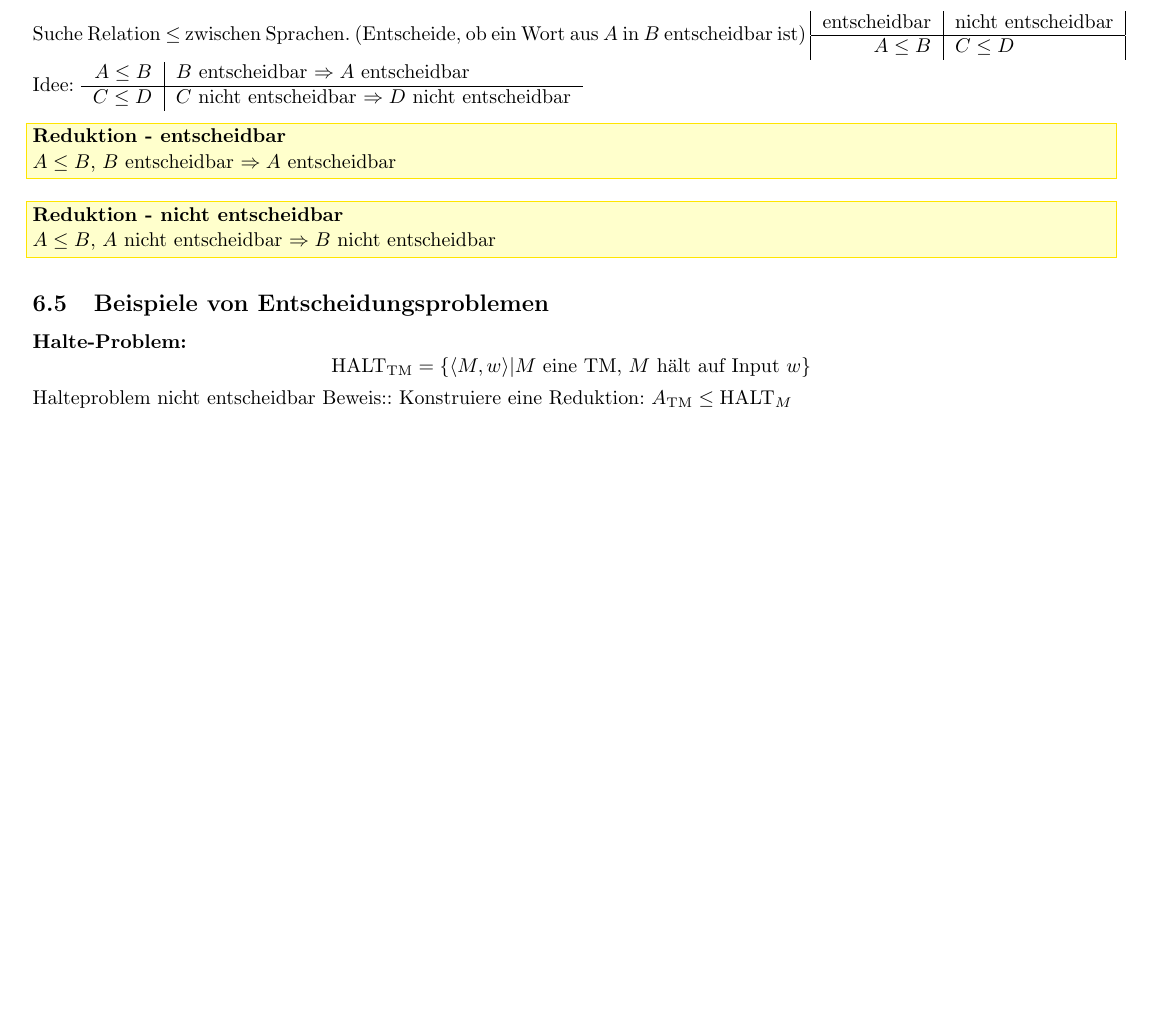
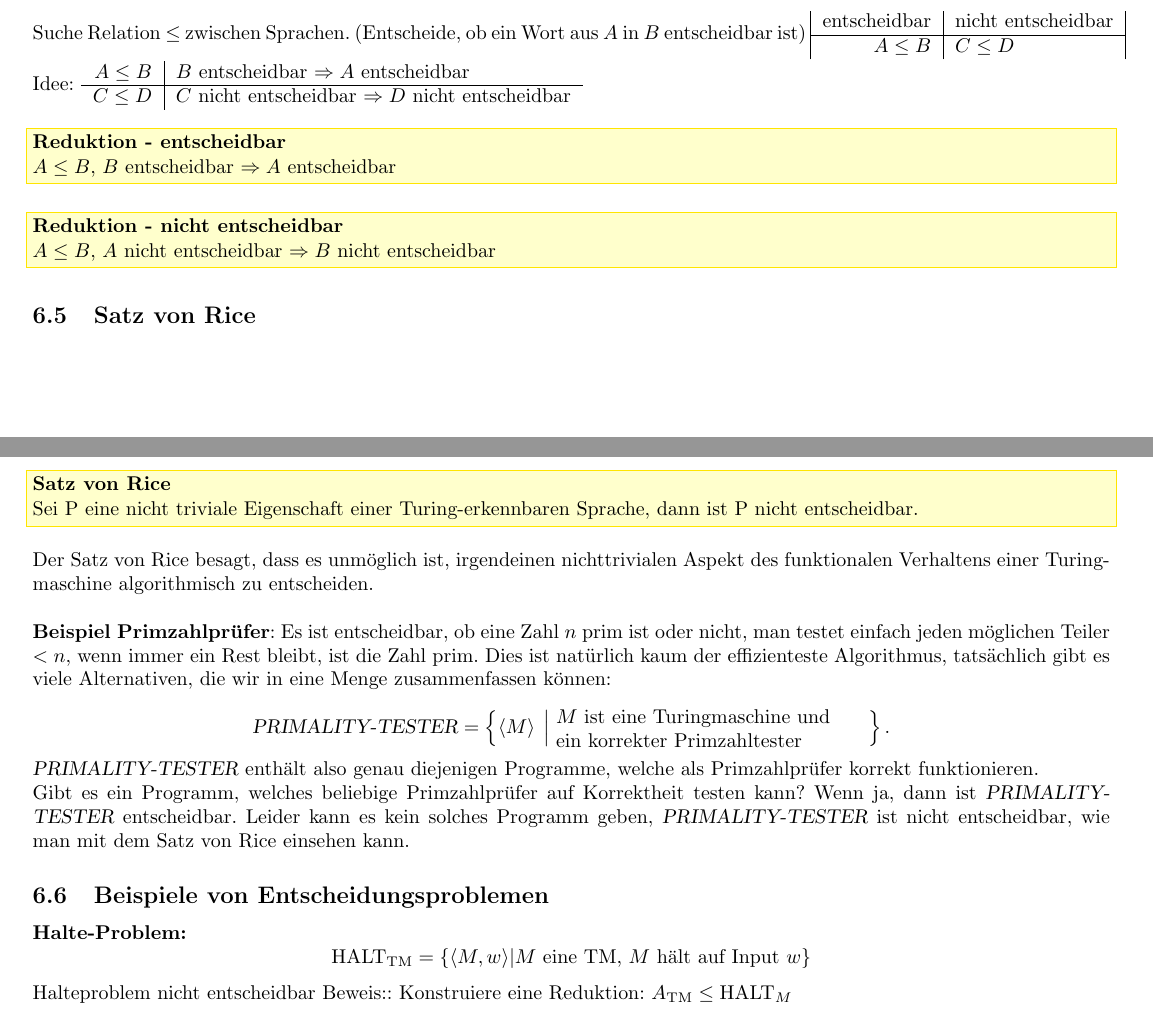
Before and after one commit to gysel/Math2I-Zusammenfassung, a LaTeX document (zusammenfassung.tex): part of page 17 of 20 before the commit and two parts of pages 17 and 18 of 21 after it, the two joined at a grey line, cut so that both start at the same text, the shorter picture padded with empty space. Compiled offline with pdfLaTeX.

Commit message:
Kapitel Relationen gekuerzt und Satz von Rice hinzugefuegt

```diff
--- a/zusammenfassung.tex
+++ b/zusammenfassung.tex
@@ -1025,6 +1011,40 @@ boolean cyk(Variable \(A\), Wort \(w\)) \{
 	$A \leq B$, $A$ nicht entscheidbar $\Rightarrow B$ nicht entscheidbar
 	\end{fsatz}
 
+\subsection{Satz von Rice}
+	\begin{fsatz}[Satz von Rice]
+	Sei P eine nicht triviale Eigenschaft einer Turing-erkennbaren
+	Sprache, dann ist P nicht entscheidbar.
+	\end{fsatz}
+
+	Der Satz von Rice besagt, dass es unmöglich ist, irgendeinen nichttrivialen Aspekt des funktionalen Verhaltens einer Turingmaschine algorithmisch zu entscheiden.
+	\\
+
+	\textbf{Beispiel Primzahlprüfer}: Es ist entscheidbar, ob eine Zahl $n$ prim ist oder
+	nicht, man testet einfach jeden möglichen Teiler $< n$, wenn immer ein Rest bleibt,
+	ist die Zahl prim.
+	Dies ist natürlich kaum der effizienteste Algorithmus, tatsächlich gibt
+	es viele Alternativen, die wir in eine Menge zusammenfassen können:
+
+	\[
+	\text{\textsl{PRIMALITY-TESTER}}=
+	\left\{\langle M\rangle\;\left|\;
+	\begin{minipage}{2.15truein}
+	\raggedright
+	$M$ ist eine Turingmaschine und\\
+	ein korrekter Primzahltester
+	\end{minipage}
+	\right.\right\}.
+	\]
+	\textsl{PRIMALITY-TESTER} enthält also genau diejenigen Programme, welche
+	als Primzahlprüfer korrekt funktionieren.
+
+	Gibt es ein Programm, welches beliebige Primzahlprüfer auf Korrektheit
+	testen kann? Wenn ja, dann ist \textsl{PRIMALITY-TESTER} entscheidbar.
+	Leider kann es kein solches Programm geben,
+	\textsl{PRIMALITY-TESTER} ist nicht entscheidbar, wie man mit dem Satz
+	von Rice einsehen kann.
+
 \subsection{Beispiele von Entscheidungsproblemen}
 	\textbf{Halte-Problem:}
 	$$\text{HALT}_{\text{TM}} = \{ \langle M,w \rangle | M \text{ eine TM, } M \text{ hält auf Input } w \}$$
```
Also changed, not shown: zusammenfassung.tex (14 more changed lines), 1 other file.
